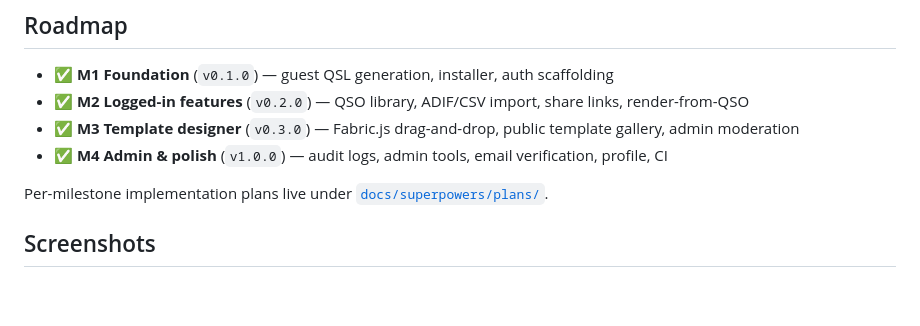
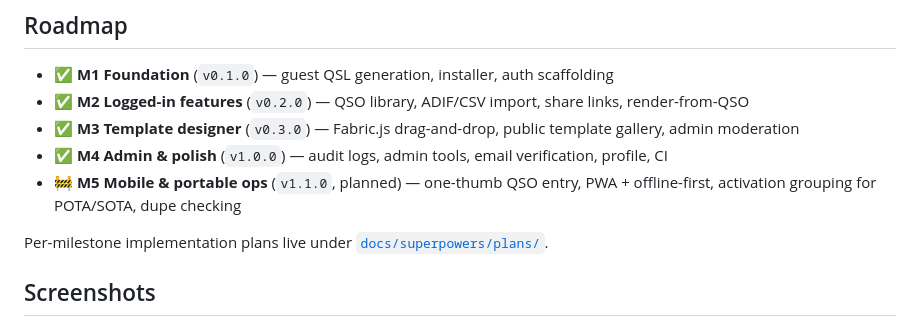
Before and after one commit to RobbiNespu/eQSL-card, a Markdown page: README.md, the part around the change. Drawn GitHub-style; blank space fills up the shorter version.

Commit message:
docs(m5): draft Mobile & Portable Ops plan + bump roadmap
v1.0 (M4) shipped; the next direction picks up the portable-ops use
case that paper-logging from kampung sites, hills, and islands keeps
generating pain around. Today's UI is desktop-first Bootstrap; M5
makes one-handed phone use the default story without compromising
the desktop experience.

Six phases broken into ~10-13 small PRs:
  A — Mobile-responsive audit + bottom-tab nav
  B — Fast QSO entry (/qsos/quick) with pinned recents and sticky save
  C — GPS-derived grid square + activation grouping for POTA/SOTA
  D — PWA + offline-first via service worker and IndexedDB queue
  E — Real-time dupe checking + traffic-light warnings + haptics
  F — Release docs and v1.1.0 tag

Three things explicitly out of scope: CAT control via WebSerial,
two-way eQSL exchange, and DXCC/awards tracking — each warrants its
own milestone direction (M6+ candidates).

Five open questions deferred to plan expansion: bottom-tab vs
hamburger commitment, service-worker scope for /admin routes,
IndexedDB schema-versioning library choice, grid-square precision
default (4 vs 6 char), voice-input ROI.

```diff
--- a/README.md
+++ b/README.md
@@ -101,6 +101,7 @@ Shared-hosting deployment (cPanel / DirectAdmin / similar) is documented in
 - ✅ **M2 Logged-in features** (`v0.2.0`) — QSO library, ADIF/CSV import, share links, render-from-QSO
 - ✅ **M3 Template designer** (`v0.3.0`) — Fabric.js drag-and-drop, public template gallery, admin moderation
 - ✅ **M4 Admin & polish** (`v1.0.0`) — audit logs, admin tools, email verification, profile, CI
+- 🚧 **M5 Mobile & portable ops** (`v1.1.0`, planned) — one-thumb QSO entry, PWA + offline-first, activation grouping for POTA/SOTA, dupe checking
 
 Per-milestone implementation plans live under [`docs/superpowers/plans/`](docs/superpowers/plans/).
 
```
Also changed, not shown: 1 other file.
